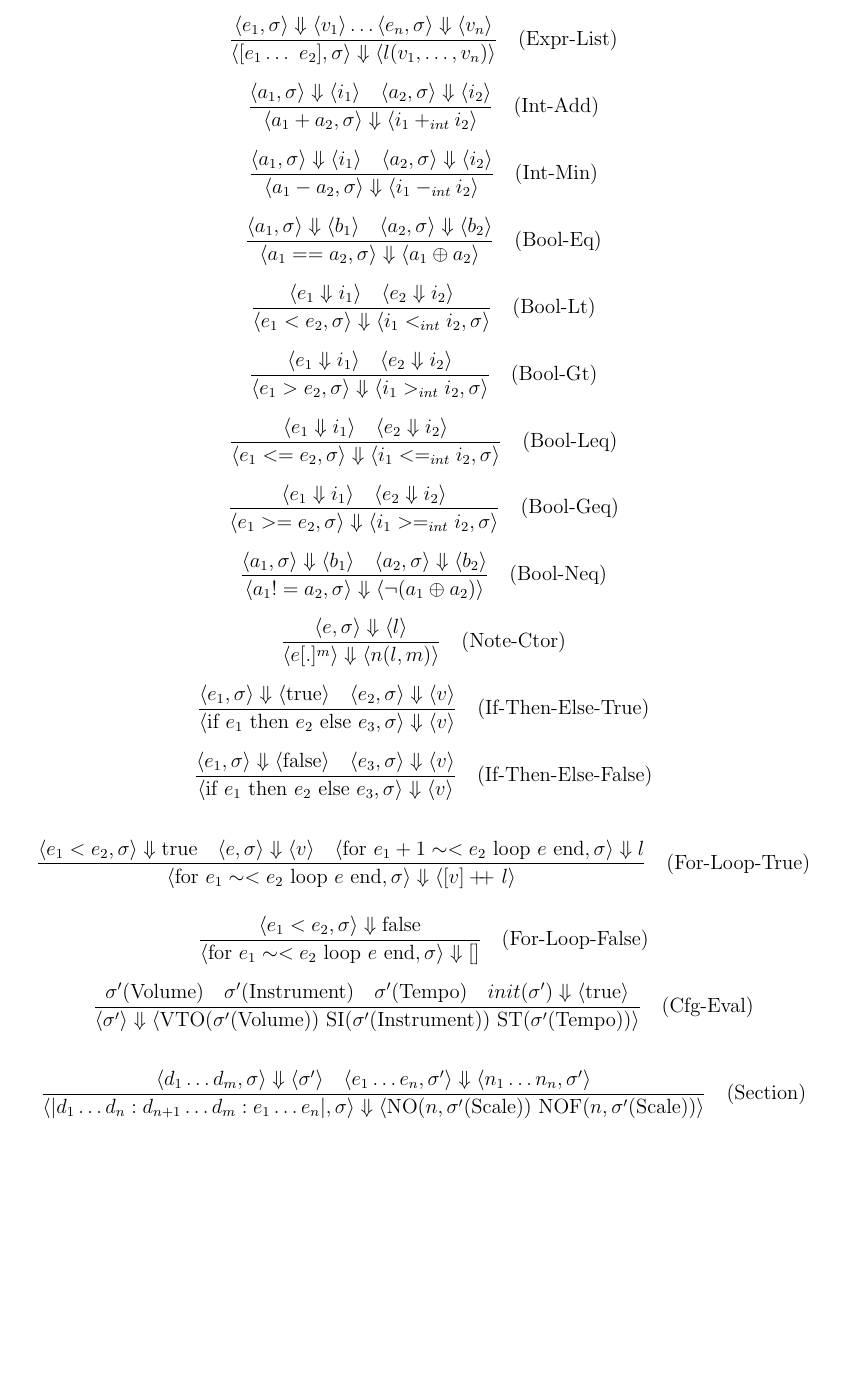
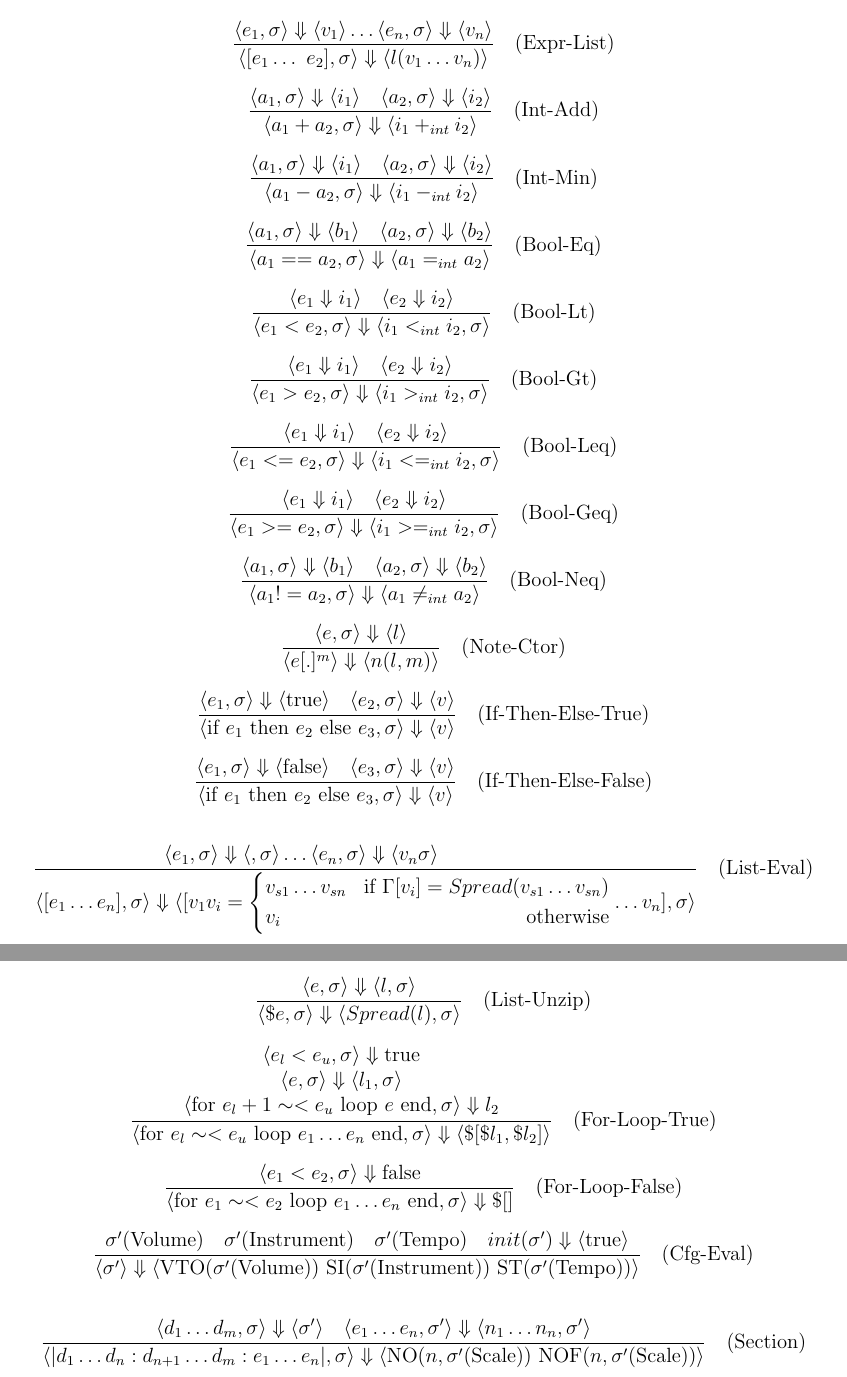
Before and after one commit to Burnham310/Octave, a LaTeX document (doc/octaveDoc.tex): part of page 7 of 10 before the commit and two parts of pages 7 and 8 of 10 after it, the two joined at a grey line, cut so that both start at the same text, the shorter picture padded with empty space. Compiled offline with pdfLaTeX.

Commit message:
update compiler doc, fix bnf/big step/type system

```diff
--- a/doc/octaveDoc.tex
+++ b/doc/octaveDoc.tex
@@ -281,0 +287,2 @@ The following functions are used in the Big-Step SOS for Octave, each serving to
+            \langle \text{for } e_l \sim< e_u \ \text{loop } e_1 \dots e_n \ \text{end}, \sigma \rangle \Downarrow
+            \langle \text{for } e_l \sim< e_u \ \text{loop } [e_1 \dots e_n] \ \text{end}, \sigma \rangle
@@ -297,7 +313,7 @@ The following functions are used in the Big-Step SOS for Octave, each serving to
     \]
 
     \[
-    \frac{\langle e_1, \sigma \rangle \Downarrow \langle v_1 \rangle \dots \langle e_n, \sigma \rangle \Downarrow \langle v_n \rangle}{\langle [e_1 \dots \ e_2], \sigma \rangle \Downarrow \langle l(v_1, \dots, v_n) \rangle} \quad \text{(Expr-List)}
+    \frac{\langle e_1, \sigma \rangle \Downarrow \langle v_1 \rangle \dots \langle e_n, \sigma \rangle \Downarrow \langle v_n \rangle}{\langle [e_1 \dots \ e_2], \sigma \rangle \Downarrow \langle l(v_1 \dots v_n) \rangle} \quad \text{(Expr-List)}
     \]
 
     \[
@@ -309,7 +325,7 @@ The following functions are used in the Big-Step SOS for Octave, each serving to
     \]
 
     \[
-    \frac{\langle a_1, \sigma \rangle \Downarrow \langle b_1 \rangle \quad \langle a_2, \sigma \rangle \Downarrow \langle b_2 \rangle}{\langle a_1 == a_2, \sigma \rangle \Downarrow \langle a_1 \oplus a_2 \rangle} \quad \text{(Bool-Eq)}
+    \frac{\langle a_1, \sigma \rangle \Downarrow \langle b_1 \rangle \quad \langle a_2, \sigma \rangle \Downarrow \langle b_2 \rangle}{\langle a_1 == a_2, \sigma \rangle \Downarrow \langle a_1 =_{int} a_2 \rangle} \quad \text{(Bool-Eq)}
     \]
 
     \[
@@ -333,7 +349,7 @@ The following functions are used in the Big-Step SOS for Octave, each serving to
     \]
 
     \[
-    \frac{\langle a_1, \sigma \rangle \Downarrow \langle b_1 \rangle \quad \langle a_2, \sigma \rangle \Downarrow \langle b_2 \rangle}{\langle a_1 != a_2, \sigma \rangle \Downarrow \langle \neg (a_1 \oplus a_2) \rangle} \quad \text{(Bool-Neq)}
+    \frac{\langle a_1, \sigma \rangle \Downarrow \langle b_1 \rangle \quad \langle a_2, \sigma \rangle \Downarrow \langle b_2 \rangle}{\langle a_1 != a_2, \sigma \rangle \Downarrow \langle a_1 \neq_{int} a_2 \rangle} \quad \text{(Bool-Neq)}
     \]
 
     \[
@@ -349,14 +365,50 @@ The following functions are used in the Big-Step SOS for Octave, each serving to
     \]
 
     \[
-    \frac{\langle e_1 < e_2, \sigma \rangle \Downarrow \text{true} \quad \langle e, \sigma \rangle \Downarrow \langle v \rangle \quad \langle \text{for}\ e_1+1 \sim< e_2 \ \text{loop } e \ \text{end}, \sigma \rangle \Downarrow l
-    }{\langle
-        \text{for } e_1 \sim< e_2 \ \text{loop } e \ \text{end}, \sigma \rangle \Downarrow \langle [v]+\!\!\!+ \ l \rangle} \quad \text{(For-Loop-True)}
+    \frac
+    {
+        \langle e_1, \sigma \rangle \Downarrow
+        \langle , \sigma \rangle
+        \dots \langle e_n, \sigma \rangle \Downarrow \langle v_n \sigma \rangle \\
+    }
+    {\langle [e_1 \dots e_n] , \sigma  \rangle \Downarrow \langle [v_1
+    v_i=\left\{
+        \begin{aligned}
+            &v_{s1} \dots v_{sn}  &\text{if} \ \Gamma[v_i] = Spread(v_{s1} \dots v_{sn})  \\
+            &v_i &\text{otherwise}
+        \end{aligned}
+    \right.
+    \dots v_n] ,\sigma \rangle}
+    \quad \text{(List-Eval)}
     \]
+
+
+    \[
+    \frac
+    {\langle e, \sigma \rangle  \Downarrow \langle  l ,\sigma \rangle}
+    {\langle \$e,\sigma \rangle \Downarrow \langle Spread(l),\sigma \rangle}
+    \quad \text{(List-Unzip)}
+    \]
+
+
+    \[
+        \frac{
+            \begin{array}{c}
+                \langle e_l < e_u, \sigma \rangle \Downarrow \text{true} \\
+                \langle e, \sigma \rangle \Downarrow \langle l_1, \sigma \rangle \\
+                \langle \text{for}\ e_l+1 \sim< e_u \ \text{loop } e \ \text{end}, \sigma \rangle \Downarrow l_2
+            \end{array}
+        }{
+            \langle \text{for } e_l \sim< e_u \ \text{loop } e_1 \dots e_n \ \text{end}, \sigma \rangle \Downarrow
+            \langle \$[\$l_1, \$l_2] \rangle
+        }
+        \quad \text{(For-Loop-True)}
+    \]
+
 
     \[
     \frac{\langle e_1 < e_2, \sigma \rangle \Downarrow \text{false}}{\langle
-        \text{for } e_1 \sim< e_2 \ \text{loop } e \ \text{end}, \sigma \rangle \Downarrow [] } \quad \text{(For-Loop-False)}
+        \text{for } e_1 \sim< e_2 \ \text{loop } e_1 \dots e_n \ \text{end}, \sigma \rangle \Downarrow \$[] } \quad \text{(For-Loop-False)}
     \]
 
     \[
@@ -468 +520,2 @@ The typing judgments are written as \(\Gamma \vdash e : T\), meaning that in typ
     }{
+        \Gamma \vdash \text{for } e_1 \sim< e_2 \ \text{loop } e_1\dots e_n \ \text{end} : \texttt{Spread}[T]
```
Also changed, not shown: doc/octaveDoc.pdf, doc/octaveDoc.tex (27 more changed lines). Lines whose indentation alone changed are shown as unchanged.
